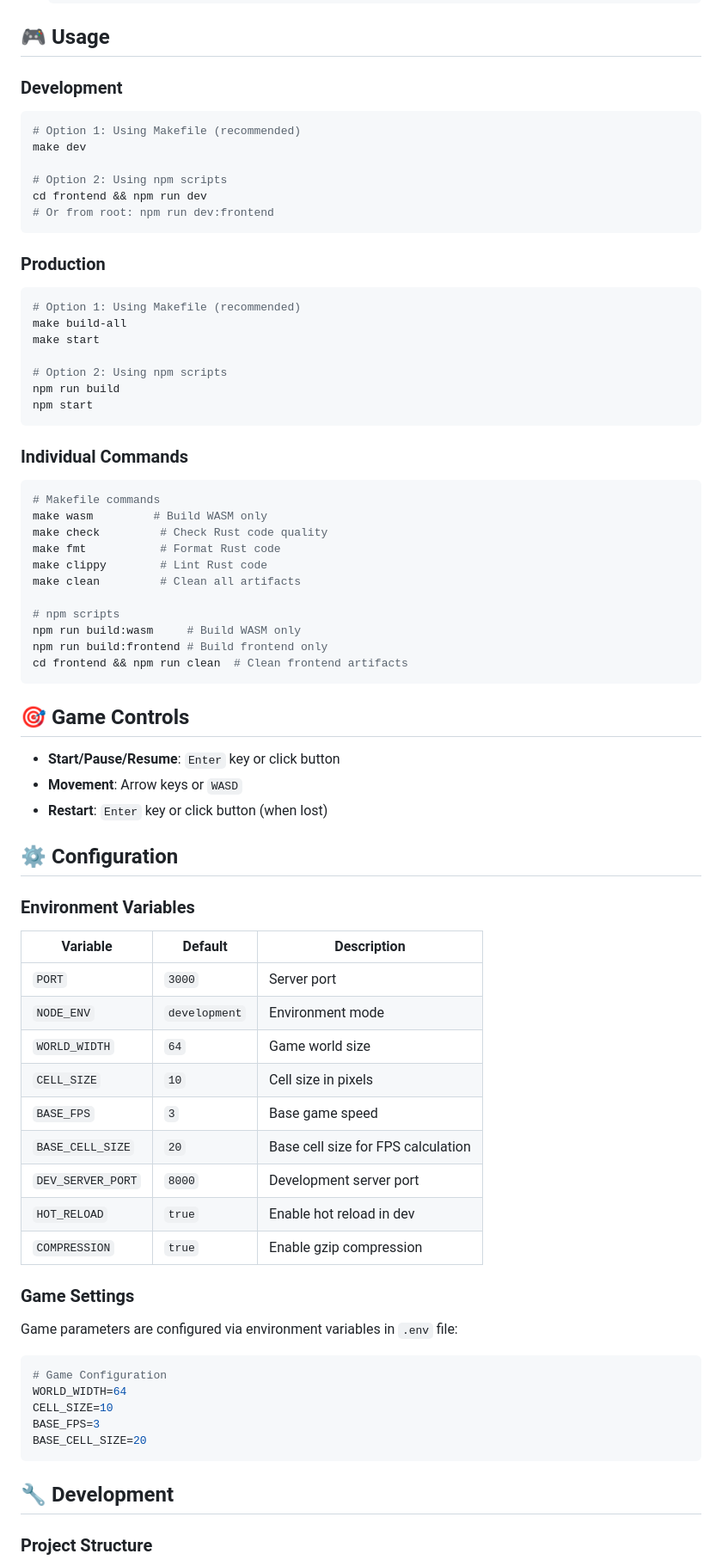
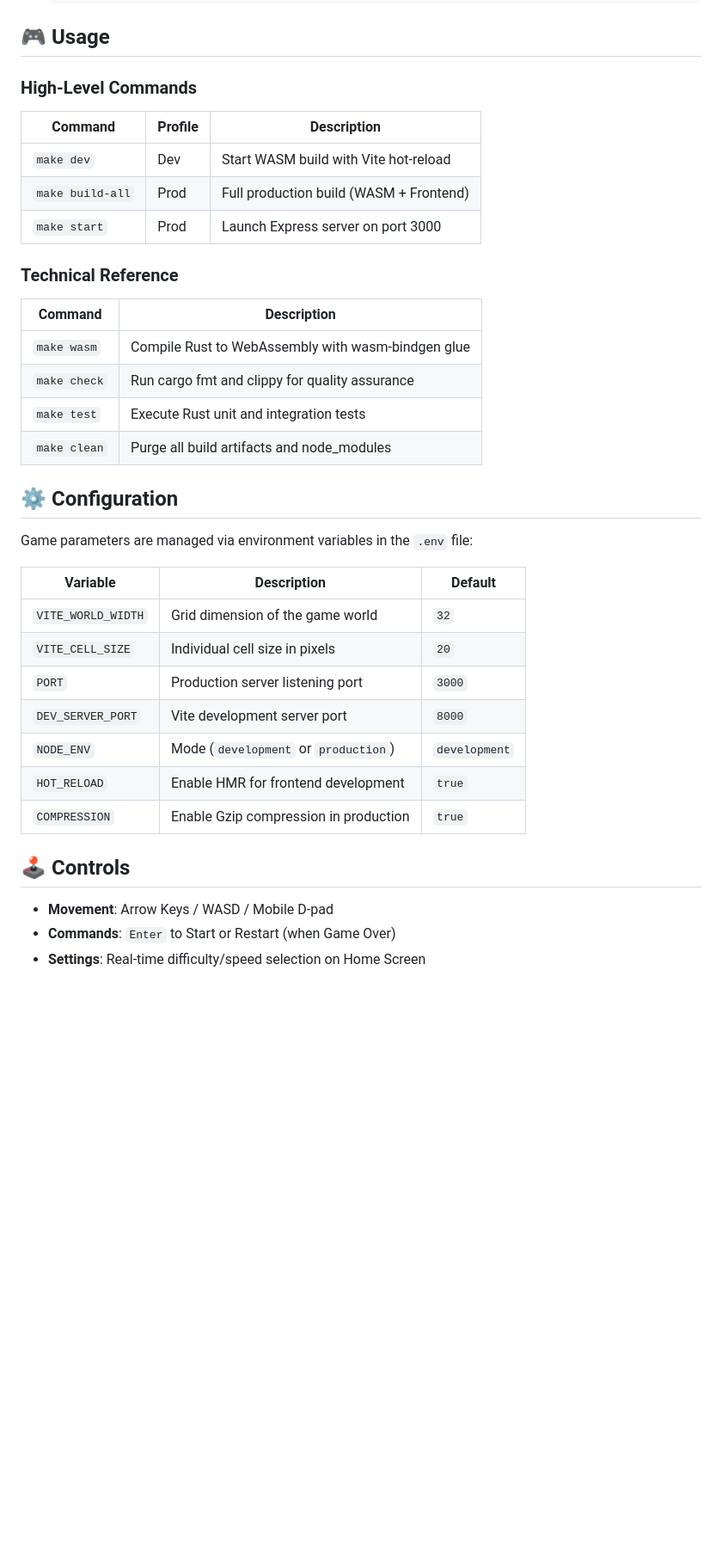
Before and after one commit to pmartiamarista/snake-game, a Markdown page: README.md, the part around one of its changes. Shown at 86% size. Drawn GitHub-style; blank space fills up the shorter version.

````diff
--- a/README.md
+++ b/README.md
@@ -63,80 +66,37 @@ snake_game/
 
 ## 🎮 Usage
 
-### Development
+### High-Level Commands
+| Command | Profile | Description |
+|----------|---------|-------------|
+| `make dev` | Dev | Start WASM build with Vite hot-reload |
+| `make build-all` | Prod | Full production build (WASM + Frontend) |
+| `make start` | Prod | Launch Express server on port 3000 |
 
-```bash
-# Option 1: Using Makefile (recommended)
-make dev
-
-# Option 2: Using npm scripts
-cd frontend && npm run dev
-# Or from root: npm run dev:frontend
-```
-
-### Production
-
-```bash
-# Option 1: Using Makefile (recommended)
-make build-all
-make start
-
-# Option 2: Using npm scripts
-npm run build
-npm start
-```
-
-### Individual Commands
-
-```bash
-# Makefile commands
-make wasm         # Build WASM only
-make check         # Check Rust code quality
-make fmt           # Format Rust code
-make clippy        # Lint Rust code
-make clean         # Clean all artifacts
-
-# npm scripts
-npm run build:wasm     # Build WASM only
-npm run build:frontend # Build frontend only
-cd frontend && npm run clean  # Clean frontend artifacts
-```
-
-## 🎯 Game Controls
-
-- **Start/Pause/Resume**: `Enter` key or click button
-- **Movement**: Arrow keys or `WASD`
-- **Restart**: `Enter` key or click button (when lost)
+### Technical Reference
+| Command | Description |
+|----------|-------------|
+| `make wasm` | Compile Rust to WebAssembly with wasm-bindgen glue |
+| `make check` | Run cargo fmt and clippy for quality assurance |
+| `make test` | Execute Rust unit and integration tests |
+| `make clean` | Purge all build artifacts and node_modules |
 
 ## ⚙️ Configuration
 
-### Environment Variables
+Game parameters are managed via environment variables in the `.env` file:
 
-| Variable | Default | Description |
-|----------|---------|-------------|
-| `PORT` | `3000` | Server port |
-| `NODE_ENV` | `development` | Environment mode |
-| `WORLD_WIDTH` | `64` | Game world size |
-| `CELL_SIZE` | `10` | Cell size in pixels |
-| `BASE_FPS` | `3` | Base game speed |
-| `BASE_CELL_SIZE` | `20` | Base cell size for FPS calculation |
-| `DEV_SERVER_PORT` | `8000` | Development server port |
-| `HOT_RELOAD` | `true` | Enable hot reload in dev |
-| `COMPRESSION` | `true` | Enable gzip compression |
+| Variable | Description | Default |
+|----------|-------------|---------|
+| `VITE_WORLD_WIDTH` | Grid dimension of the game world | `32` |
+| `VITE_CELL_SIZE` | Individual cell size in pixels | `20` |
+| `PORT` | Production server listening port | `3000` |
+| `DEV_SERVER_PORT` | Vite development server port | `8000` |
+| `NODE_ENV` | Mode (`development` or `production`) | `development` |
+| `HOT_RELOAD` | Enable HMR for frontend development | `true` |
+| `COMPRESSION` | Enable Gzip compression in production | `true` |
 
-### Game Settings
+## 🕹️ Controls
+- **Movement**: Arrow Keys / WASD / Mobile D-pad
+- **Commands**: `Enter` to Start or Restart (when Game Over)
+- **Settings**: Real-time difficulty/speed selection on Home Screen
 
-Game parameters are configured via environment variables in `.env` file:
-
-```bash
-# Game Configuration
-WORLD_WIDTH=64
-CELL_SIZE=10
-BASE_FPS=3
-BASE_CELL_SIZE=20
-```
-
-## 🔧 Development
-
-### Project Structure
-
````
Also changed, not shown: other parts of README.md (+39 -146 lines).
